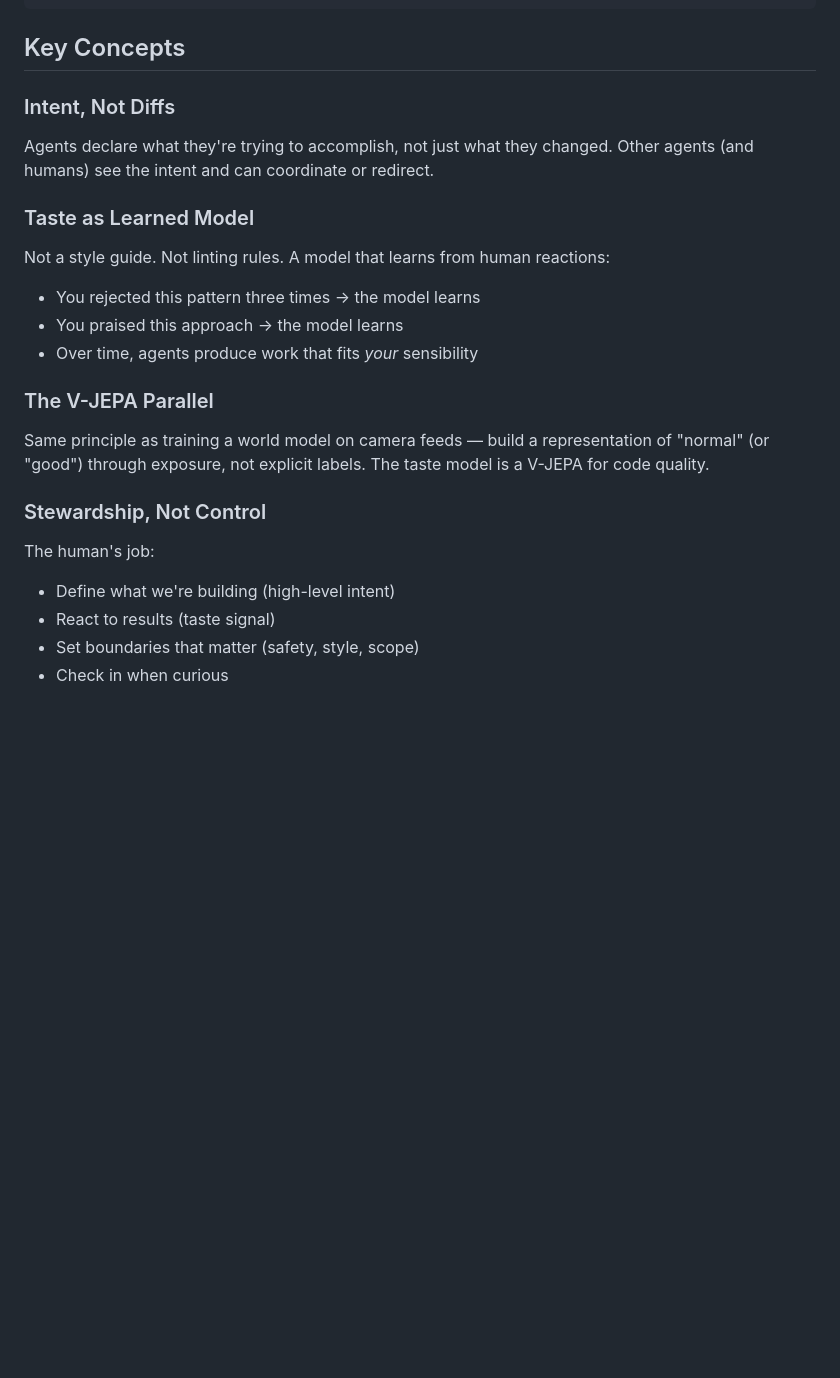
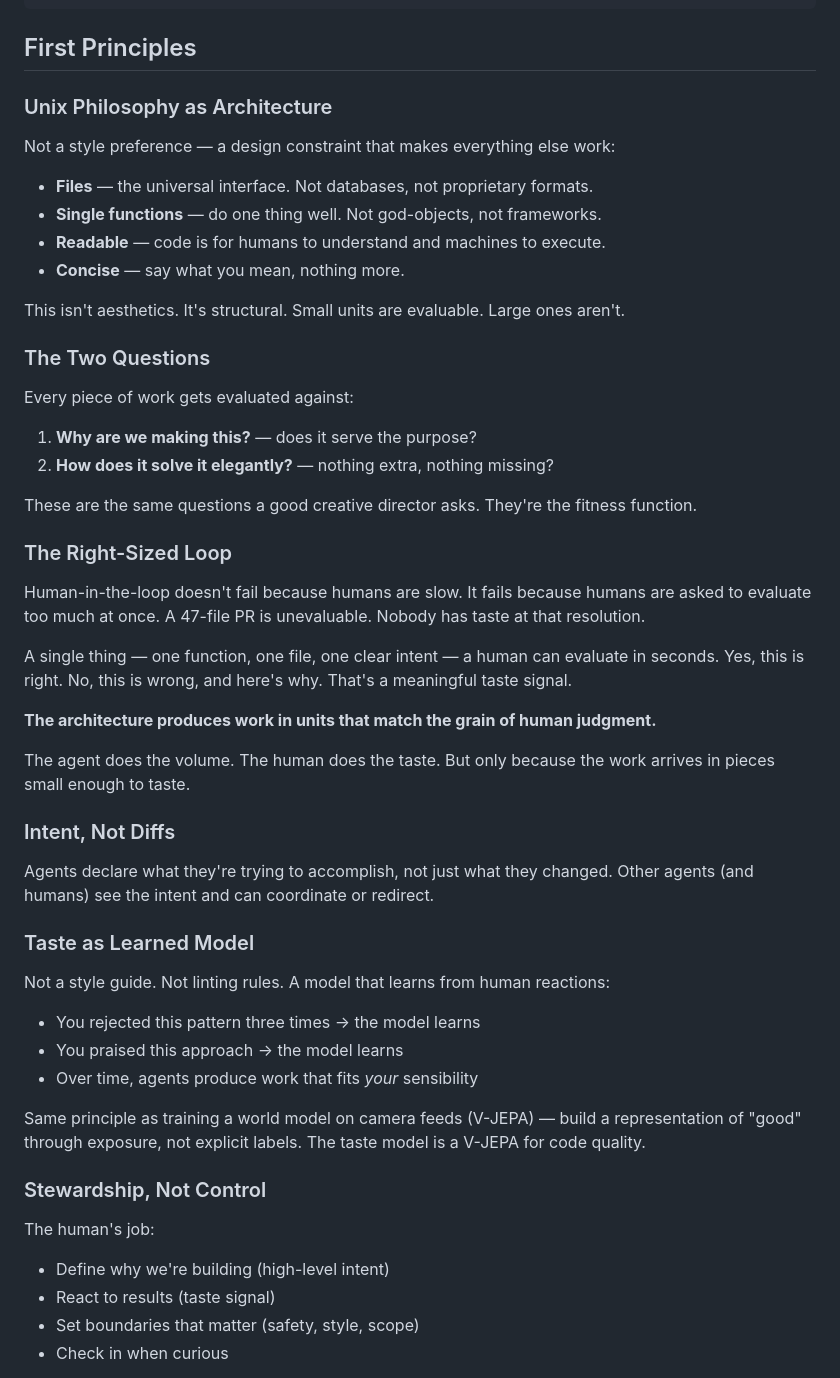
Before and after one commit to hamhoagie/workwright, a Markdown page: VISION.md, the part around the change. Drawn GitHub-style; blank space fills up the shorter version.

Commit message:
Design session: Unix first principles, right-sized loops, the two questions
The architecture produces work in units that match the grain of human judgment.
Why are we making this? How does it solve it elegantly?

````diff
--- a/VISION.md
+++ b/VISION.md
@@ -70,7 +70,32 @@ A workspace where:
 └─────────────────────────────────┘
 ```
 
-## Key Concepts
+## First Principles
+
+### Unix Philosophy as Architecture
+Not a style preference — a design constraint that makes everything else work:
+- **Files** — the universal interface. Not databases, not proprietary formats.
+- **Single functions** — do one thing well. Not god-objects, not frameworks.
+- **Readable** — code is for humans to understand and machines to execute.
+- **Concise** — say what you mean, nothing more.
+
+This isn't aesthetics. It's structural. Small units are evaluable. Large ones aren't.
+
+### The Two Questions
+Every piece of work gets evaluated against:
+1. **Why are we making this?** — does it serve the purpose?
+2. **How does it solve it elegantly?** — nothing extra, nothing missing?
+
+These are the same questions a good creative director asks. They're the fitness function.
+
+### The Right-Sized Loop
+Human-in-the-loop doesn't fail because humans are slow. It fails because humans are asked to evaluate too much at once. A 47-file PR is unevaluable. Nobody has taste at that resolution.
+
+A single thing — one function, one file, one clear intent — a human can evaluate in seconds. Yes, this is right. No, this is wrong, and here's why. That's a meaningful taste signal.
+
+**The architecture produces work in units that match the grain of human judgment.**
+
+The agent does the volume. The human does the taste. But only because the work arrives in pieces small enough to taste.
 
 ### Intent, Not Diffs
 Agents declare what they're trying to accomplish, not just what they changed. Other agents (and humans) see the intent and can coordinate or redirect.
@@ -81,12 +106,11 @@ Not a style guide. Not linting rules. A model that learns from human reactions:
 - You praised this approach → the model learns
 - Over time, agents produce work that fits *your* sensibility
 
-### The V-JEPA Parallel
-Same principle as training a world model on camera feeds — build a representation of "normal" (or "good") through exposure, not explicit labels. The taste model is a V-JEPA for code quality.
+Same principle as training a world model on camera feeds (V-JEPA) — build a representation of "good" through exposure, not explicit labels. The taste model is a V-JEPA for code quality.
 
 ### Stewardship, Not Control
 The human's job:
-- Define what we're building (high-level intent)
+- Define why we're building (high-level intent)
 - React to results (taste signal)
 - Set boundaries that matter (safety, style, scope)
 - Check in when curious
````
